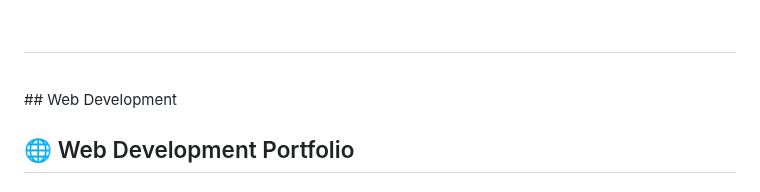
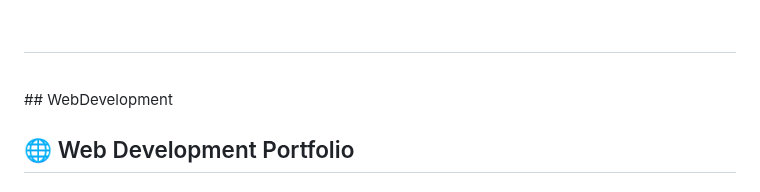
Before and after one commit to bvargas7/DisenadorExperto_Portafolio, a Markdown page: README.md, the part around the change. GitHub-like rendering.

```diff
--- a/README.md
+++ b/README.md
@@ -244,7 +244,7 @@ Our mission is simple: to provide professional, reliable, and innovative service
 <br><br>
 ------
 <br>
-## Web Development
+## WebDevelopment
 
 <h2>🌐 Web Development Portfolio</h2>
 
```
